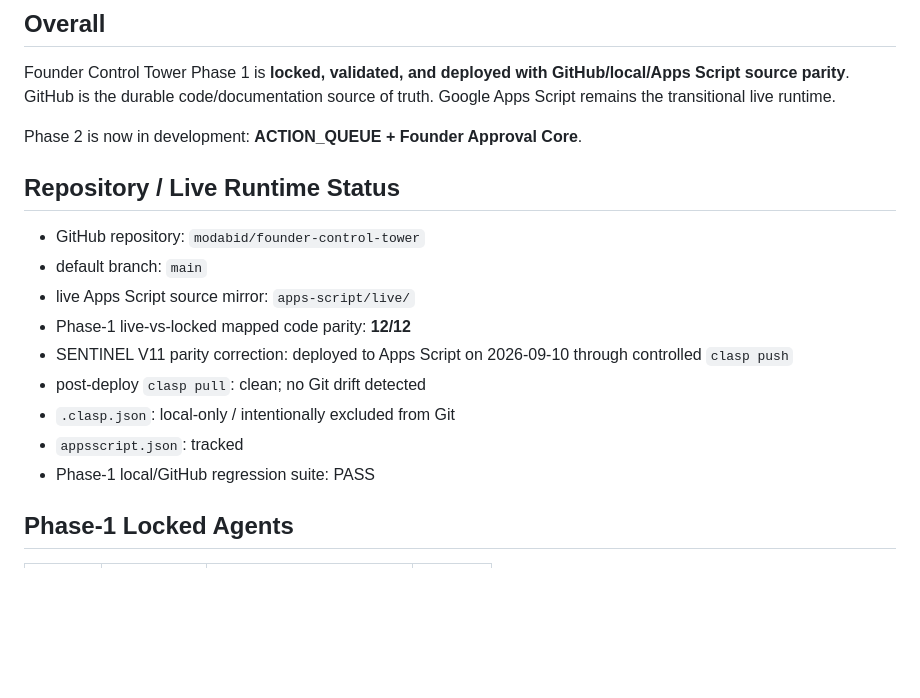
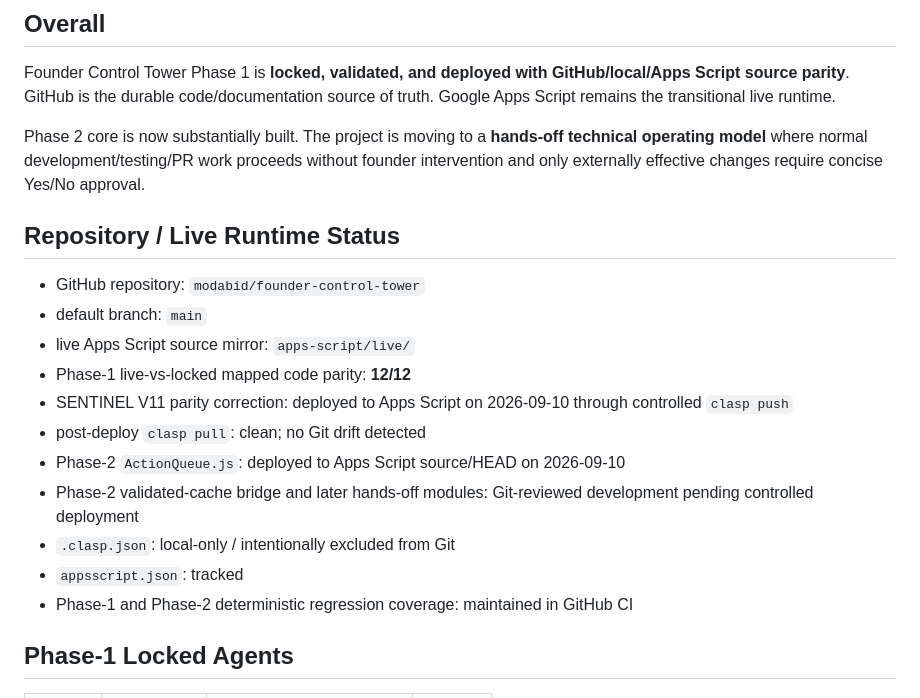
Before and after one commit to modabid/founder-control-tower, a Markdown page: PROJECT_STATE.md, the part around one of its changes. Drawn GitHub-style; blank space fills up the shorter version.

```diff
--- a/PROJECT_STATE.md
+++ b/PROJECT_STATE.md
@@ -6,7 +6,7 @@ Last updated: **2026-09-10**
 
 Founder Control Tower Phase 1 is **locked, validated, and deployed with GitHub/local/Apps Script source parity**. GitHub is the durable code/documentation source of truth. Google Apps Script remains the transitional live runtime.
 
-Phase 2 is now in development: **ACTION_QUEUE + Founder Approval Core**.
+Phase 2 core is now substantially built. The project is moving to a **hands-off technical operating model** where normal development/testing/PR work proceeds without founder intervention and only externally effective changes require concise Yes/No approval.
 
 ## Repository / Live Runtime Status
 
@@ -16,9 +16,11 @@ Phase 2 is now in development: **ACTION_QUEUE + Founder Approval Core**.
 - Phase-1 live-vs-locked mapped code parity: **12/12**
 - SENTINEL V11 parity correction: deployed to Apps Script on 2026-09-10 through controlled `clasp push`
 - post-deploy `clasp pull`: clean; no Git drift detected
+- Phase-2 `ActionQueue.js`: deployed to Apps Script source/HEAD on 2026-09-10
+- Phase-2 validated-cache bridge and later hands-off modules: Git-reviewed development pending controlled deployment
 - `.clasp.json`: local-only / intentionally excluded from Git
 - `appsscript.json`: tracked
-- Phase-1 local/GitHub regression suite: PASS
+- Phase-1 and Phase-2 deterministic regression coverage: maintained in GitHub CI
 
 ## Phase-1 Locked Agents
 
```
Also changed, not shown: other parts of PROJECT_STATE.md (+42 -19 lines).
